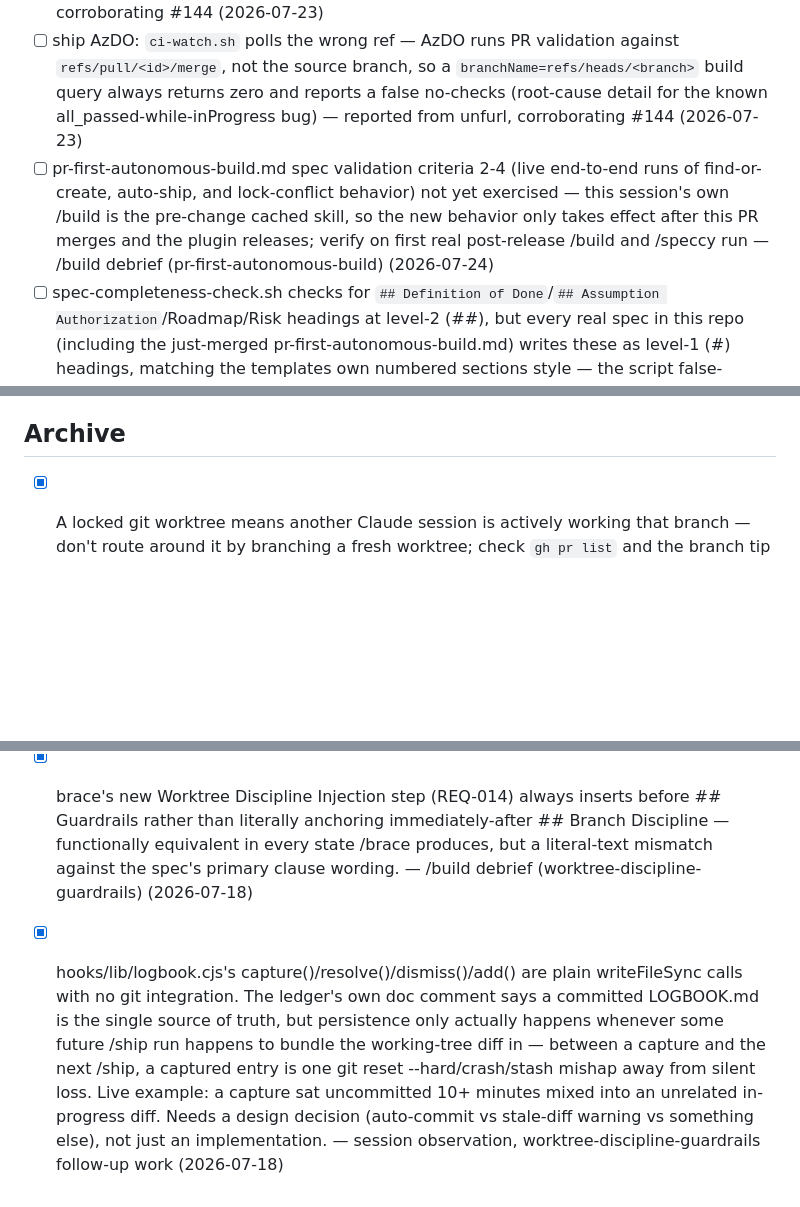
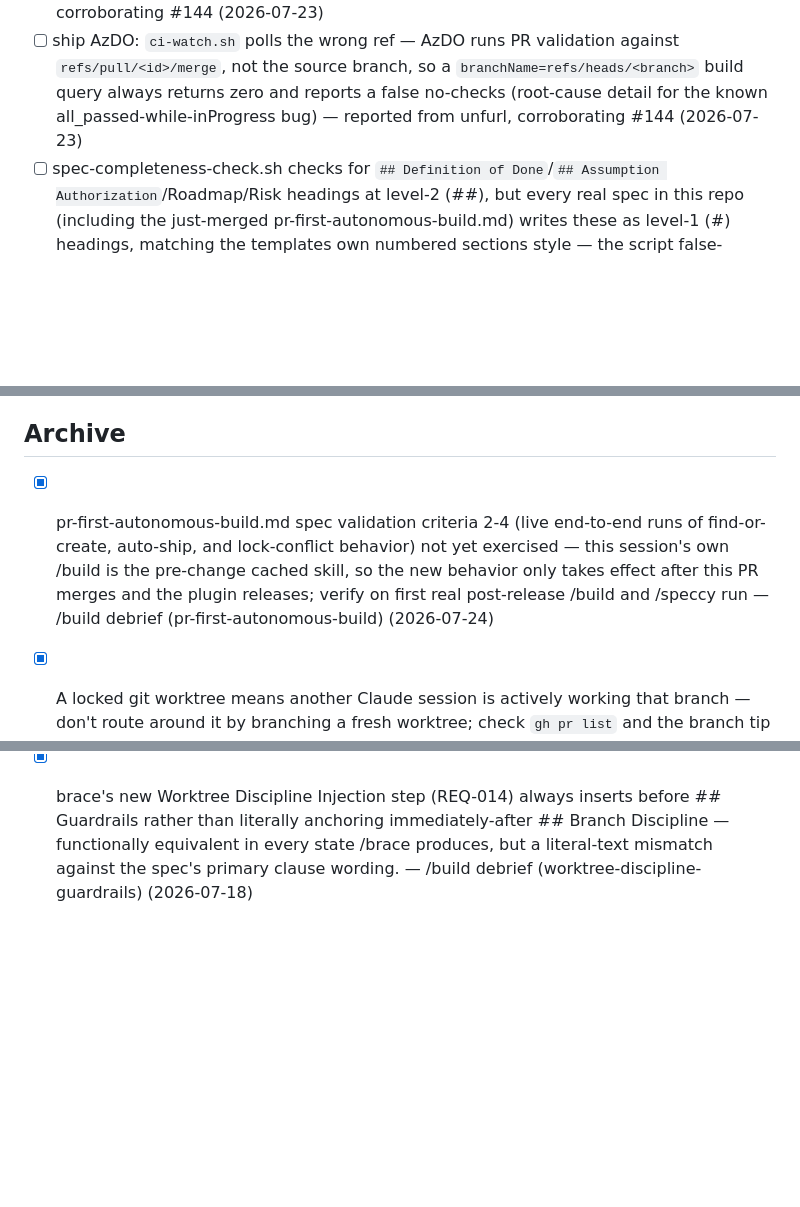
Before and after one commit to slamb2k/mad-skills, a Markdown page: LOGBOOK.md, 3 parts joined by grey strips. Rendered like a GitHub page; blank space fills up the shorter version.

```diff
--- a/LOGBOOK.md
+++ b/LOGBOOK.md
@@ -17,7 +17,6 @@
 - [ ] sync.sh's stash step sets STASH_CREATED=true even when 'git stash push' is a no-op ('No local changes to save', exit 0) — a later 'git stash pop' then fails against an empty/unrelated stash and misreports as 'conflict — run git stash show to inspect', even though nothing was actually stashed or lost. Should check push's actual output/stash-list delta, not just its exit code. — manual (2026-07-22) <!-- link:manual -->
 - [ ] ship AzDO: `az repos pr create` 403s with `TF400813` while `git push` succeeds and no `AZURE_DEVOPS_EXT_PAT` is set — a CLI auth path issue distinct from the known stale-PAT shadowing; REST + git credential fill is the working fallback — reported from unfurl, corroborating #144 (2026-07-23)
 - [ ] ship AzDO: `ci-watch.sh` polls the wrong ref — AzDO runs PR validation against `refs/pull/<id>/merge`, not the source branch, so a `branchName=refs/heads/<branch>` build query always returns zero and reports a false no-checks (root-cause detail for the known all_passed-while-inProgress bug) — reported from unfurl, corroborating #144 (2026-07-23)
-- [ ] pr-first-autonomous-build.md spec validation criteria 2-4 (live end-to-end runs of find-or-create, auto-ship, and lock-conflict behavior) not yet exercised — this session's own /build is the pre-change cached skill, so the new behavior only takes effect after this PR merges and the plugin releases; verify on first real post-release /build and /speccy run — /build debrief (pr-first-autonomous-build) (2026-07-24)
 - [ ] spec-completeness-check.sh checks for `## Definition of Done`/`## Assumption Authorization`/Roadmap/Risk headings at level-2 (##), but every real spec in this repo (including the just-merged pr-first-autonomous-build.md) writes these as level-1 (#) headings, matching the templates own numbered sections style — the script false-negatives on every spec that follows the actual convention — /speccy build-find-or-create-enforcement design (2026-07-24)
 
 ## Open questions
@@ -29,6 +28,7 @@
 - [ ] sync.sh retains .mad-skills-auto sentinel read/backup/restore logic that becomes dead code once /speccy stops writing it (pr-first-autonomous-build REQ-012) — self-acknowledged in autonomous-worktree-lifecycle.md as out of scope to remove now; track for eventual removal once no pre-existing sentinel-carrying worktrees remain — /build debrief (pr-first-autonomous-build) (2026-07-24)
 
 ## Archive
+- [x] pr-first-autonomous-build.md spec validation criteria 2-4 (live end-to-end runs of find-or-create, auto-ship, and lock-conflict behavior) not yet exercised — this session's own /build is the pre-change cached skill, so the new behavior only takes effect after this PR merges and the plugin releases; verify on first real post-release /build and /speccy run — /build debrief (pr-first-autonomous-build) (2026-07-24) <!-- resolved:2026-07-24 -->
 - [x] A locked git worktree means another Claude session is actively working that branch — don't route around it by branching a fresh worktree; check `gh pr list` and the branch tip before starting work a lock is guarding. real-talk hit this: routing around a lock produced a duplicate PR against an already-merged one — reported from real-talk (2026-07-23) <!-- resolved:2026-07-24 -->
 - [x] /speccy's draft-then-worktree-commit handoff orphans the pre-worktree spec draft in the primary checkout: the spec is first written to disk in primary (uncommitted), then a worktree is created (which starts from a fresh checkout and never inherits primary's untracked files), then the spec is rewritten/finalized and committed inside the worktree — nothing ever cleans up primary's now-redundant copy. Confirmed via timestamps on logbook-archive-and-triage.md: primary's draft written 16:02:05, worktree's commit 0466d45 landed 16:03:35, primary's reflog shows it never touched that branch. Will recur on every /speccy run that follows this pattern. — session observation, logbook-archive-and-triage post-ship cleanup (2026-07-22) <!-- resolved:2026-07-24 -->
 - [x] /ship Stage 1 calls sync.sh directly with no worktree-mode handling — same gap shape as the fixed Stage 5b; bites when re-running /ship on an already-merged branch from a worktree — /build debrief (worktree-aware-sync, PR #120) (2026-07-21) <!-- resolved:2026-07-21 -->
@@ -58,4 +58,3 @@
 - [x] mad-skills'/build pre-flight table lists feature-dev:code-explorer/architect/reviewer with an empty Check column (no bash/file-existence test), unlike superpowers which has a real on-disk glob check (scripts/lib/superpowers.js). Whether a /build run reports feature-dev as found/not-found is just the orchestrating Claude instance's own guess each time, not a deterministic environment fact — demonstrated live: one /build run tonight declared "feature-dev agents not found" in its pre-flight summary, then successfully used feature-dev:code-explorer/architect/reviewer anyway in Stages 1/3/5. feature-dev is a user-scope plugin (should be available every session on a machine that has it installed), so cross-project inconsistency a user reported is more likely this unreliable self-report than a real per-repo difference. Fix: give feature-dev a real detection check (mirror the superpowers on-disk-anchor pattern) instead of leaving Check="—" and trusting the orchestrator's guess. — session observation, worktree-discipline-guardrails follow-up work (2026-07-18) <!-- link:task#42 resolved:2026-07-18 -->
 - [x] superpowers:subagent-driven-development's hard no-implement-on-main + worktree requirement conflicts with mad-skills' own branch-on-main-then-ship-branches-later convention. Skipped the Superpowers deferral for /build Stage 4 on this run; decide whether /build's own instructions should codify when to skip the deferral. — /build debrief (worktree-discipline-guardrails) (2026-07-18) <!-- link:task#36 resolved:2026-07-18 -->
 - [x] brace's new Worktree Discipline Injection step (REQ-014) always inserts before ## Guardrails rather than literally anchoring immediately-after ## Branch Discipline — functionally equivalent in every state /brace produces, but a literal-text mismatch against the spec's primary clause wording. — /build debrief (worktree-discipline-guardrails) (2026-07-18) <!-- link:task#37 resolved:2026-07-18 -->
-- [x] hooks/lib/logbook.cjs's capture()/resolve()/dismiss()/add() are plain writeFileSync calls with no git integration. The ledger's own doc comment says a committed LOGBOOK.md is the single source of truth, but persistence only actually happens whenever some future /ship run happens to bundle the working-tree diff in — between a capture and the next /ship, a captured entry is one git reset --hard/crash/stash mishap away from silent loss. Live example: a capture sat uncommitted 10+ minutes mixed into an unrelated in-progress diff. Needs a design decision (auto-commit vs stale-diff warning vs something else), not just an implementation. — session observation, worktree-discipline-guardrails follow-up work (2026-07-18) <!-- link:task#43 resolved:2026-07-18 -->
```
Also changed, not shown: LOGBOOK-ARCHIVE.md (added, +21 -0 lines), specs/build-find-or-create-enforcement.md (+7 -7 lines).
